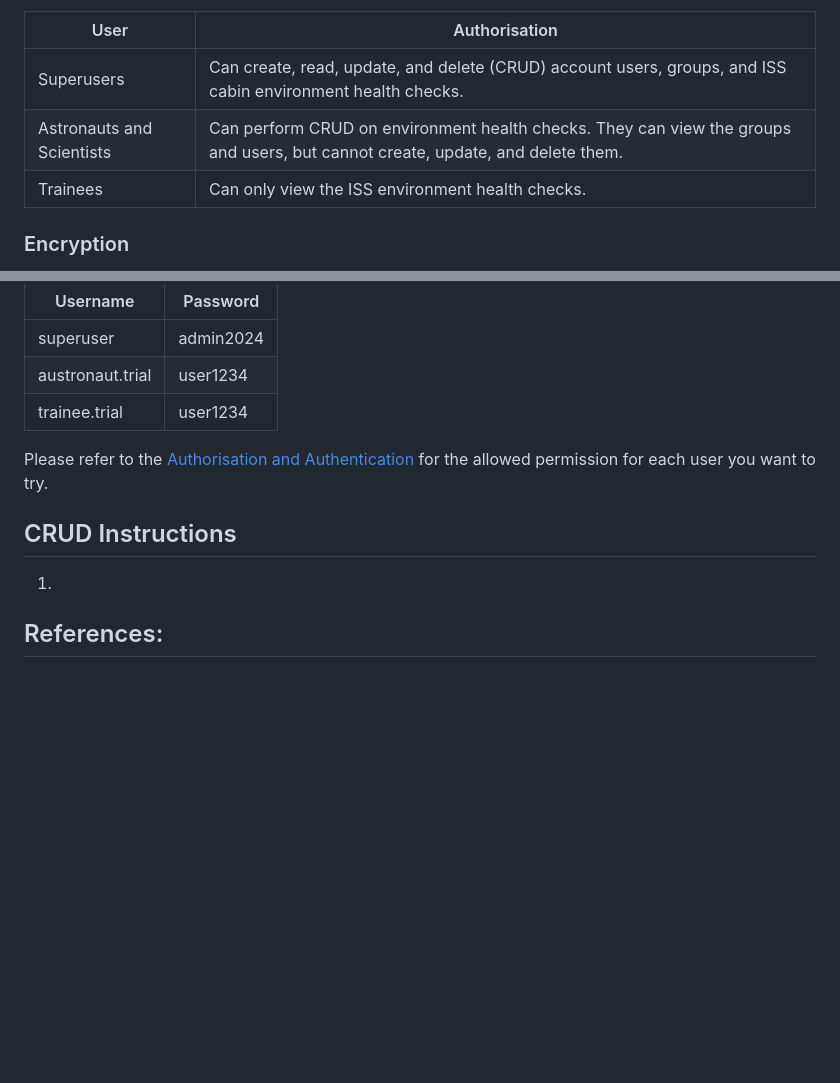
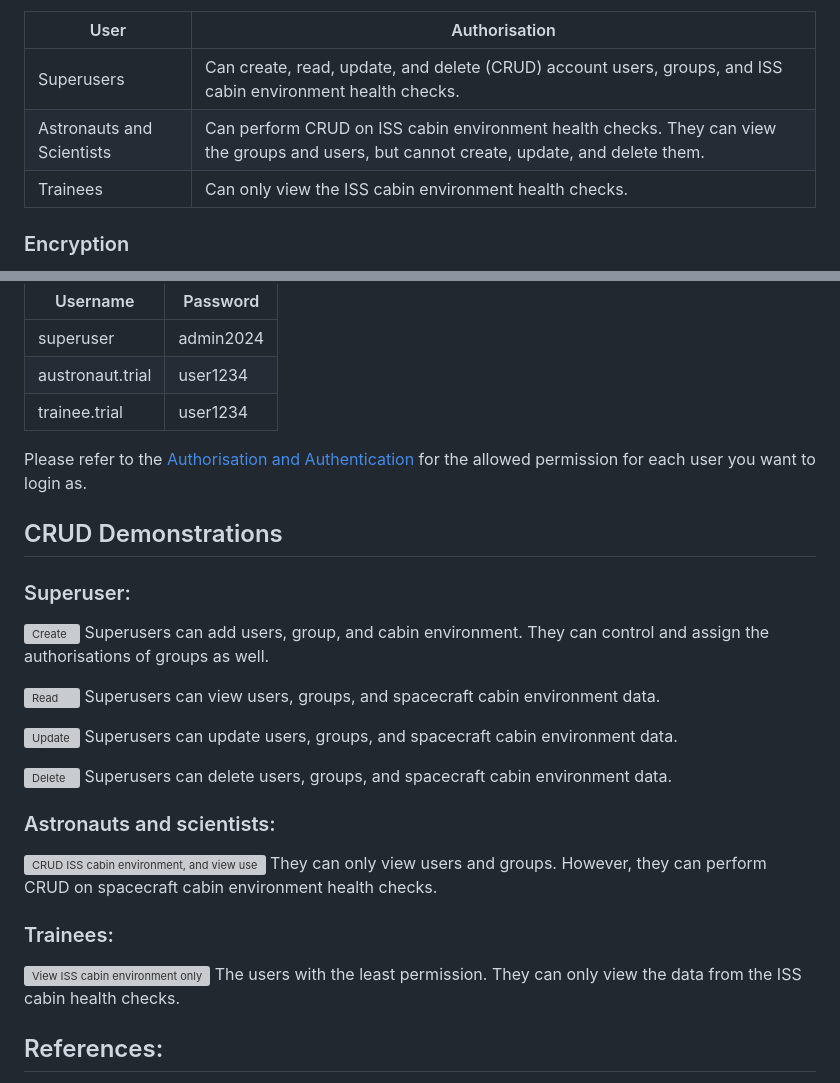
Before and after one commit to patzsantos/SciTec-App, a Markdown page: README.md, 2 parts joined by grey strips. GitHub-like rendering; blank space fills up the shorter version; grey boxes are pictures that could not be loaded.

```diff
--- a/README.md
+++ b/README.md
@@ -24,8 +24,8 @@ ScitTec App  values the 'Rights of the data subject', in accordance with General
 | User   | Authorisation |
 | ------------------ | ------------- |
 | Superusers | Can create, read, update, and delete (CRUD) account users, groups, and ISS cabin environment health checks. |
-| Astronauts and Scientists | Can perform CRUD on environment health checks. They can view the groups and users, but cannot create, update, and delete them. |
-| Trainees| Can only view the ISS environment health checks. |
+| Astronauts and Scientists | Can perform CRUD on ISS cabin environment health checks. They can view the groups and users, but cannot create, update, and delete them. |
+| Trainees| Can only view the ISS cabin environment health checks. |
 
 ### Encryption
 
@@ -48,10 +48,32 @@ Django automatically hashes password using SHA-256 using the PBKDF2 algorithm (D
 |  austronaut.trial| user1234 |
 | trainee.trial| user1234 |
 
-Please refer to the [Authorisation and Authentication](https://github.com/patzsantos/scitecapp/edit/main/README.md#authorisation-and-authentication) for the allowed permission for each user you want to try.
+Please refer to the [Authorisation and Authentication](https://github.com/patzsantos/scitecapp/edit/main/README.md#authorisation-and-authentication) for the allowed permission for each user you want to login as.
 
-## CRUD Instructions
-1)
+## CRUD Demonstrations
+### Superuser:
+
+![Create](https://github.com/patzsantos/scitecapp/blob/main/demo.screenshots/create.gif)
+Superusers can add users, group, and cabin environment. They can control and assign the authorisations of groups as well.
+
+![Read](https://github.com/patzsantos/scitecapp/blob/main/demo.screenshots/read.gif)
+Superusers can view users, groups, and spacecraft cabin environment data.
+
+![Update](https://github.com/patzsantos/scitecapp/blob/main/demo.screenshots/update.user.gif)
+Superusers can update users, groups, and spacecraft cabin environment data.
+
+![Delete](https://github.com/patzsantos/scitecapp/blob/main/demo.screenshots/delete.gif)
+Superusers can delete users, groups, and spacecraft cabin environment data.
+
+### Astronauts and scientists:
+
+![CRUD ISS cabin environment, and view users and groups](https://github.com/patzsantos/scitecapp/blob/main/demo.screenshots/astronaut.gif)
+They can only view users and groups. However, they can perform CRUD on spacecraft cabin environment health checks.
+
+### Trainees:
+
+![View ISS cabin environment only](https://github.com/patzsantos/scitecapp/blob/main/demo.screenshots/trainee.gif)
+The users with the least permission. They can only view the data from the ISS cabin health checks.
 
 ## References:
 
```
